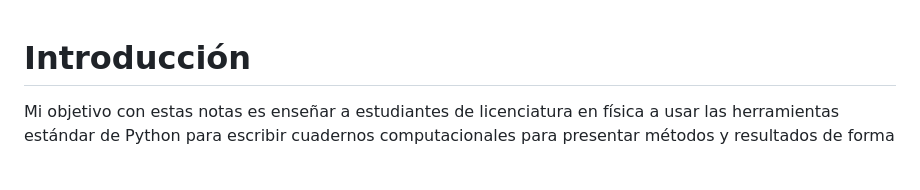
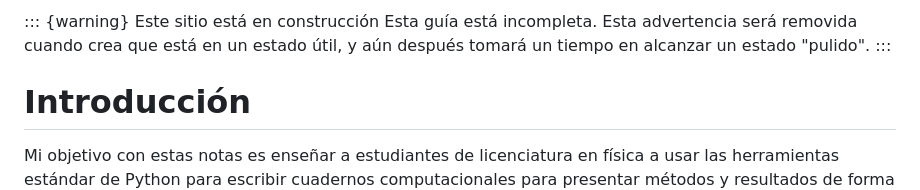
Before and after one commit to coriollis-nico/notebook-book, a Markdown page: content/preface.md, the part around the change. GitHub-like rendering; blank space fills up the shorter version.

Commit message:
Add incomplete warning

```diff
--- a/content/preface.md
+++ b/content/preface.md
@@ -1,3 +1,8 @@
+::: {warning} Este sitio está en construcción
+Esta guía está incompleta. Esta advertencia será removida cuando crea que está en un
+estado útil, y aún después tomará un tiempo en alcanzar un estado "pulido".
+:::
+
 # Introducción
 
 Mi objetivo con estas notas es enseñar a estudiantes de licenciatura en física a usar
```
